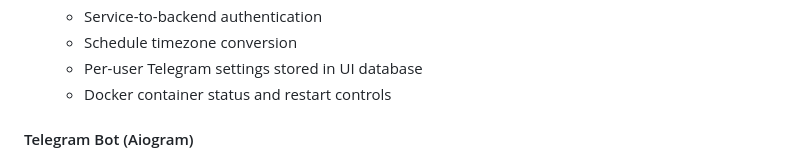
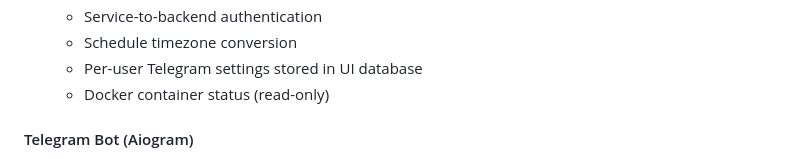
Before and after one commit to burenk0v/content-manager, a Markdown page: README.md, the part around the change. Drawn GitHub-style.

Commit message:
docs: reflect read-only Docker dashboard

```diff
--- a/README.md
+++ b/README.md
@@ -66,7 +66,7 @@ This system provides:
   - Service-to-backend authentication
   - Schedule timezone conversion
   - Per-user Telegram settings stored in UI database
-  - Docker container status and restart controls
+  - Docker container status (read-only)
 
 #### Telegram Bot (Aiogram)
 
```
